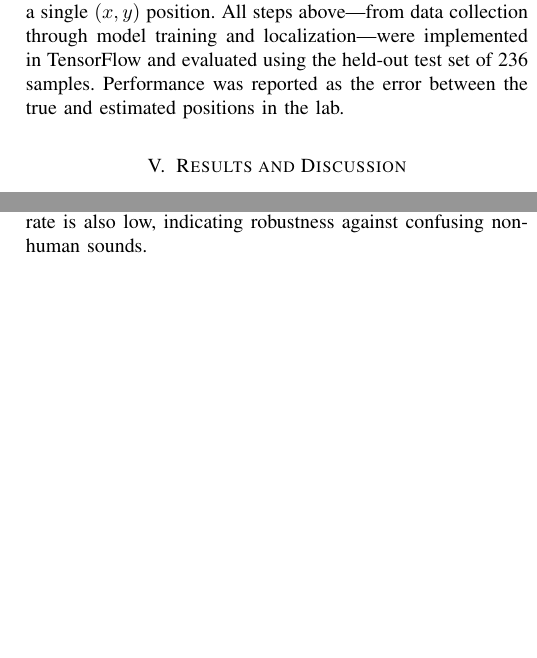
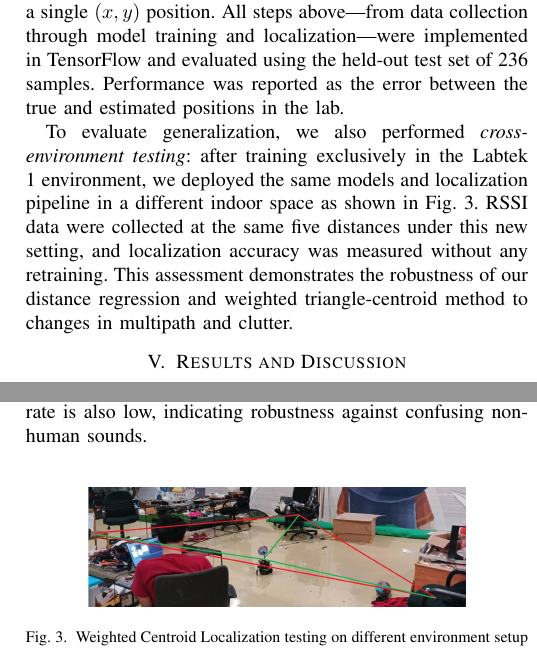
Before and after one commit to Marthenn/IoT-Paper, a LaTeX paper (main.tex, which reads 04-methodology.tex): two parts of the columns of page 5 of 8, joined at a grey line, cut so that both start at the same text, the shorter picture padded with empty space. Compiled offline with pdfLaTeX; a missing font is replaced by an installed copy or a similar font; a LaTeX package or settings file that is missing is left out.

Commit message:
add figures

```diff
--- a/04-methodology.tex
+++ b/04-methodology.tex
@@ -46,2 +46,11 @@ We trained each model on the 1574-sample dataset (combining all distances) and r
 
 In practice we compute the pairwise intersection points of the circles and take their centroid as the position estimate. To reduce bias from larger errors at greater distances, we apply a distance-based weighting: intersections involving shorter predicted distances are given higher weight when computing the centroid. This follows the idea of weighted centroid localization \cite{nagah2021enhanced}. The final estimated coordinates are thus a weighted centroid of the three-circle intersection, which yields a single $(x,y)$ position. All steps above—from data collection through model training and localization—were implemented in TensorFlow and evaluated using the held-out test set of 236 samples. Performance was reported as the error between the true and estimated positions in the lab.
+
+\begin{figure}[!b]
+  \centering
+  \includegraphics[width=0.75\linewidth]{img/rssi.jpg}
+  \caption{Weighted Centroid Localization testing on different environment setup}
+  \label{fig:environment}
+\end{figure}
+
+To evaluate generalization, we also performed \emph{cross-environment testing}: after training exclusively in the Labtek 1 environment, we deployed the same models and localization pipeline in a different indoor space as shown in Fig.~\ref{fig:environment}. RSSI data were collected at the same five distances under this new setting, and localization accuracy was measured without any retraining. This assessment demonstrates the robustness of our distance regression and weighted triangle-centroid method to changes in multipath and clutter.
```
Also changed, not shown: img/rssi.jpg (added), 04-methodology.tex (2 more changed lines).
